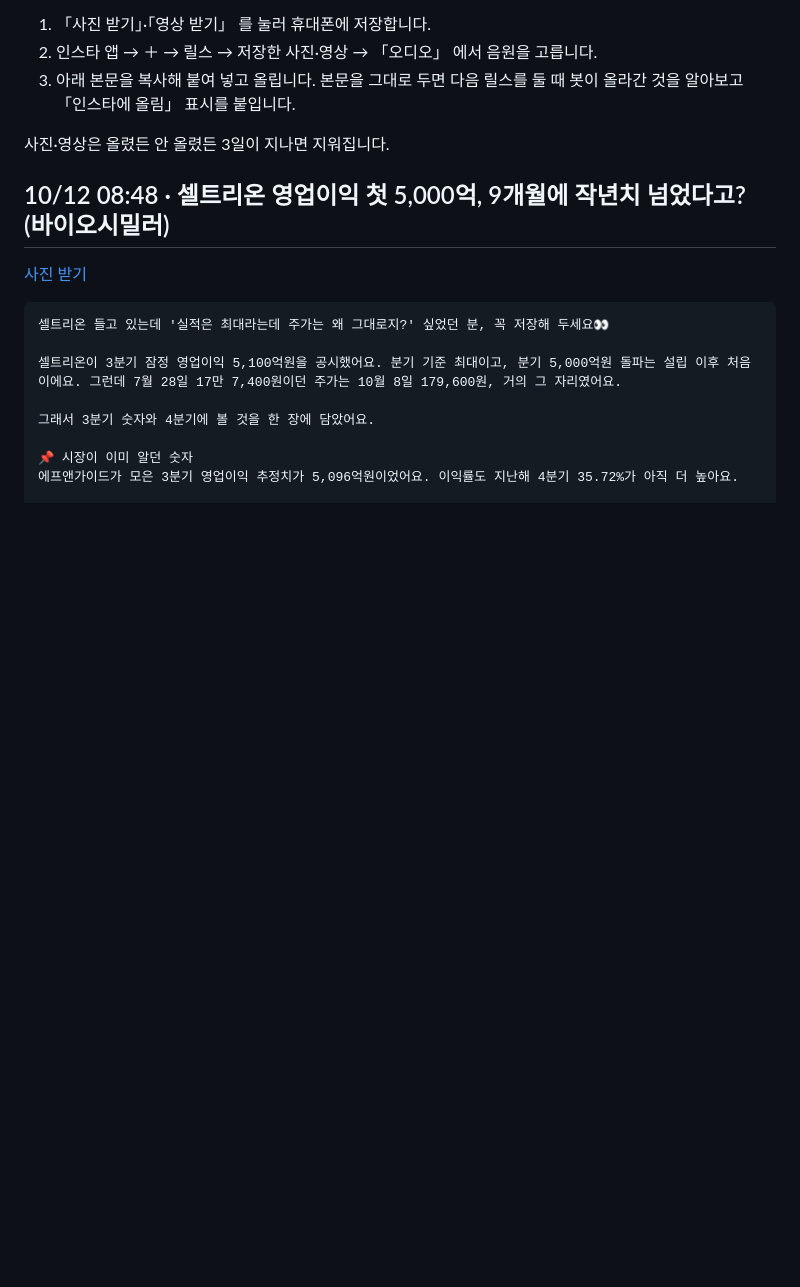
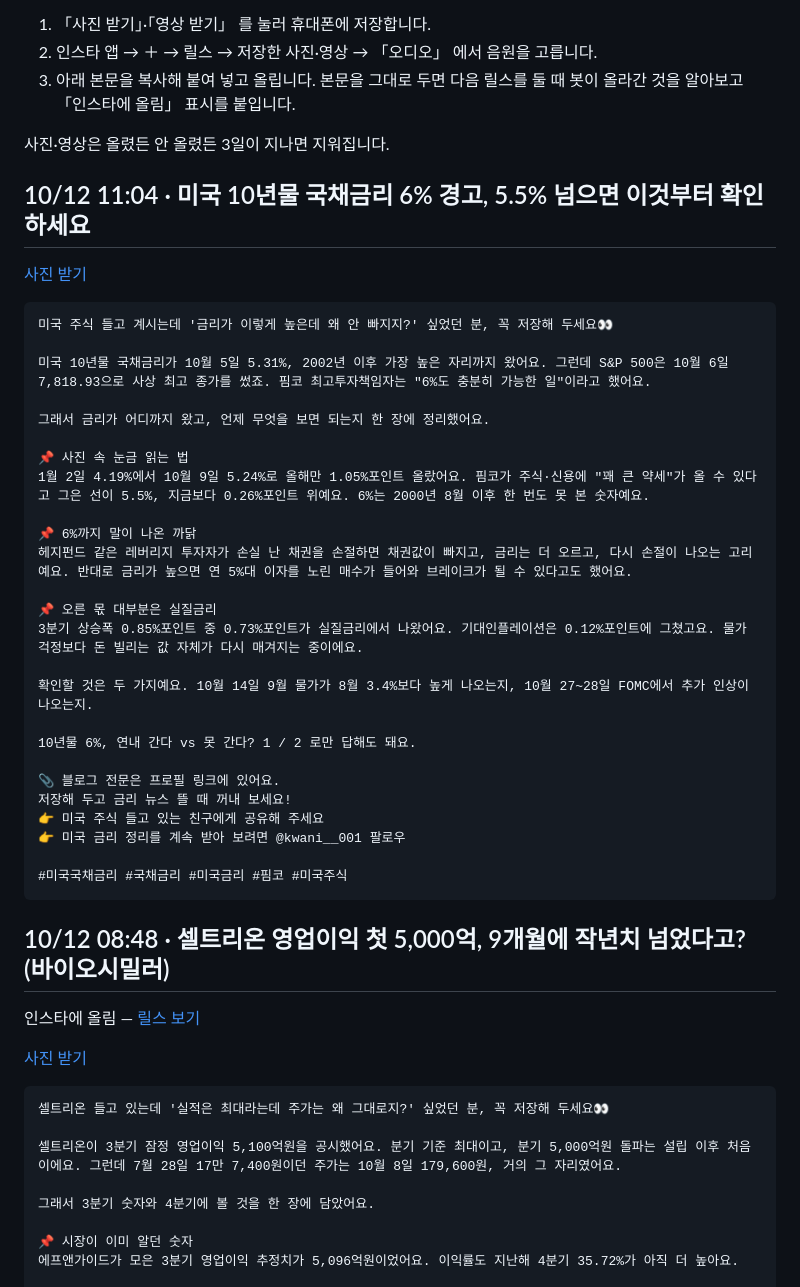
Before and after one commit to koongkwanp-source/kwan-cards, a Markdown page: reels/README.md, the part around one of its changes. Rendered like a GitHub page; blank space fills up the shorter version.

Commit message:
reels reels/README.md

````diff
--- a/reels/README.md
+++ b/reels/README.md
@@ -8,7 +8,41 @@
 
 사진·영상은 올렸든 안 올렸든 3일이 지나면 지워집니다.
 
+## 10/12 11:04 · 미국 10년물 국채금리 6% 경고, 5.5% 넘으면 이것부터 확인하세요
+
+[사진 받기](https://raw.githubusercontent.com/koongkwanp-source/kwan-cards/main/reels/20261012-020406-2026-10-12-10-6-8-12-698864e4-reel.jpg)
+
+```text
+미국 주식 들고 계시는데 '금리가 이렇게 높은데 왜 안 빠지지?' 싶었던 분, 꼭 저장해 두세요👀
+
+미국 10년물 국채금리가 10월 5일 5.31%, 2002년 이후 가장 높은 자리까지 왔어요. 그런데 S&P 500은 10월 6일 7,818.93으로 사상 최고 종가를 썼죠. 핌코 최고투자책임자는 "6%도 충분히 가능한 일"이라고 했어요.
+
+그래서 금리가 어디까지 왔고, 언제 무엇을 보면 되는지 한 장에 정리했어요.
+
+📌 사진 속 눈금 읽는 법
+1월 2일 4.19%에서 10월 9일 5.24%로 올해만 1.05%포인트 올랐어요. 핌코가 주식·신용에 "꽤 큰 약세"가 올 수 있다고 그은 선이 5.5%, 지금보다 0.26%포인트 위예요. 6%는 2000년 8월 이후 한 번도 못 본 숫자예요.
+
+📌 6%까지 말이 나온 까닭
+헤지펀드 같은 레버리지 투자자가 손실 난 채권을 손절하면 채권값이 빠지고, 금리는 더 오르고, 다시 손절이 나오는 고리예요. 반대로 금리가 높으면 연 5%대 이자를 노린 매수가 들어와 브레이크가 될 수 있다고도 했어요.
+
+📌 오른 몫 대부분은 실질금리
+3분기 상승폭 0.85%포인트 중 0.73%포인트가 실질금리에서 나왔어요. 기대인플레이션은 0.12%포인트에 그쳤고요. 물가 걱정보다 돈 빌리는 값 자체가 다시 매겨지는 중이에요.
+
+확인할 것은 두 가지예요. 10월 14일 9월 물가가 8월 3.4%보다 높게 나오는지, 10월 27~28일 FOMC에서 추가 인상이 나오는지.
+
+10년물 6%, 연내 간다 vs 못 간다? 1 / 2 로만 답해도 돼요.
+
+📎 블로그 전문은 프로필 링크에 있어요.
+저장해 두고 금리 뉴스 뜰 때 꺼내 보세요!
+👉 미국 주식 들고 있는 친구에게 공유해 주세요
+👉 미국 금리 정리를 계속 받아 보려면 @kwani__001 팔로우
+
+#미국국채금리 #국채금리 #미국금리 #핌코 #미국주식
+```
+
 ## 10/12 08:48 · 셀트리온 영업이익 첫 5,000억, 9개월에 작년치 넘었다고? (바이오시밀러)
+
+인스타에 올림 — [릴스 보기](https://www.instagram.com/reel/DeX4Rv0hj1Q/)
 
 [사진 받기](https://raw.githubusercontent.com/koongkwanp-source/kwan-cards/main/reels/20261011-234804-2026-10-11-4c2b6299-reel.jpg)
 
````
Also changed, not shown: other parts of reels/README.md (+0 -21 lines).
